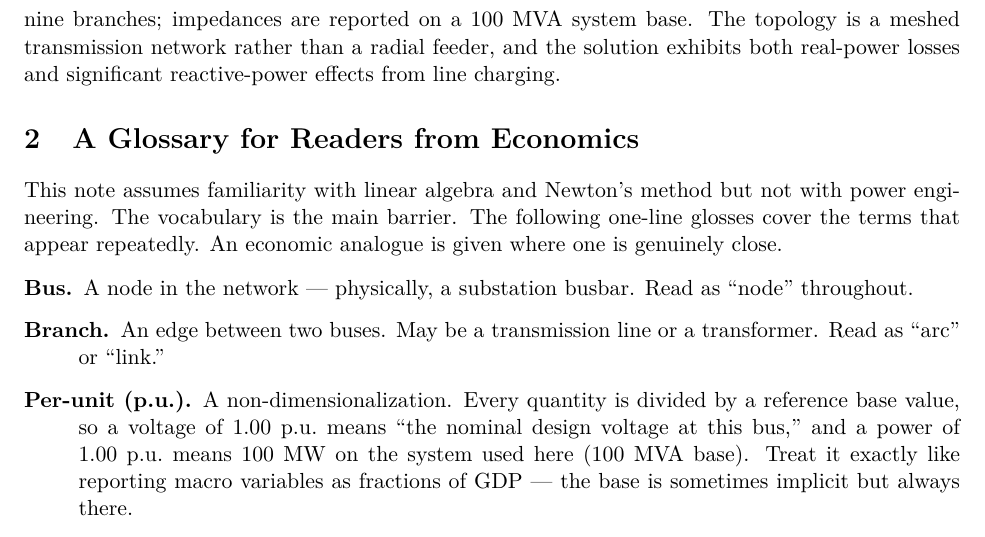
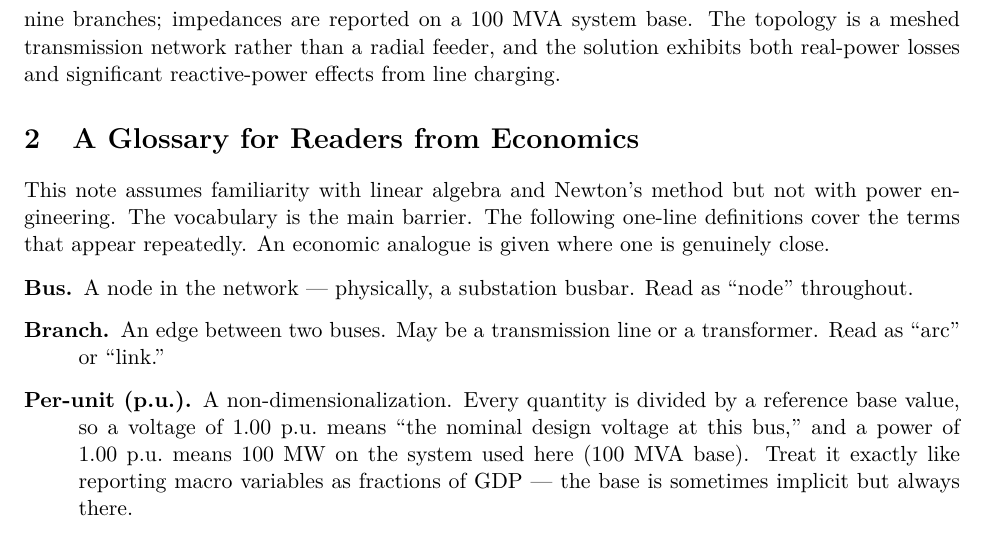
Before and after one commit to jaweej/loadflow-lite, a LaTeX paper (docs/ieee9_power_flow_lecture_note.tex): part of page 2 of 9, cut so that both start at the same text. Compiled offline with pdfLaTeX.

Commit message:
Clarify glossary wording

```diff
--- a/docs/ieee9_power_flow_lecture_note.tex
+++ b/docs/ieee9_power_flow_lecture_note.tex
@@ -84,7 +84,7 @@ reactive-power effects from line charging.
 
 This note assumes familiarity with linear algebra and Newton's method but
 not with power engineering. The vocabulary is the main barrier. The
-following one-line glosses cover the terms that appear repeatedly. An
+following one-line definitions cover the terms that appear repeatedly. An
 economic analogue is given where one is genuinely close.
 
 \begin{description}
```
Also changed, not shown: docs/ieee9_power_flow_lecture_note.pdf.
